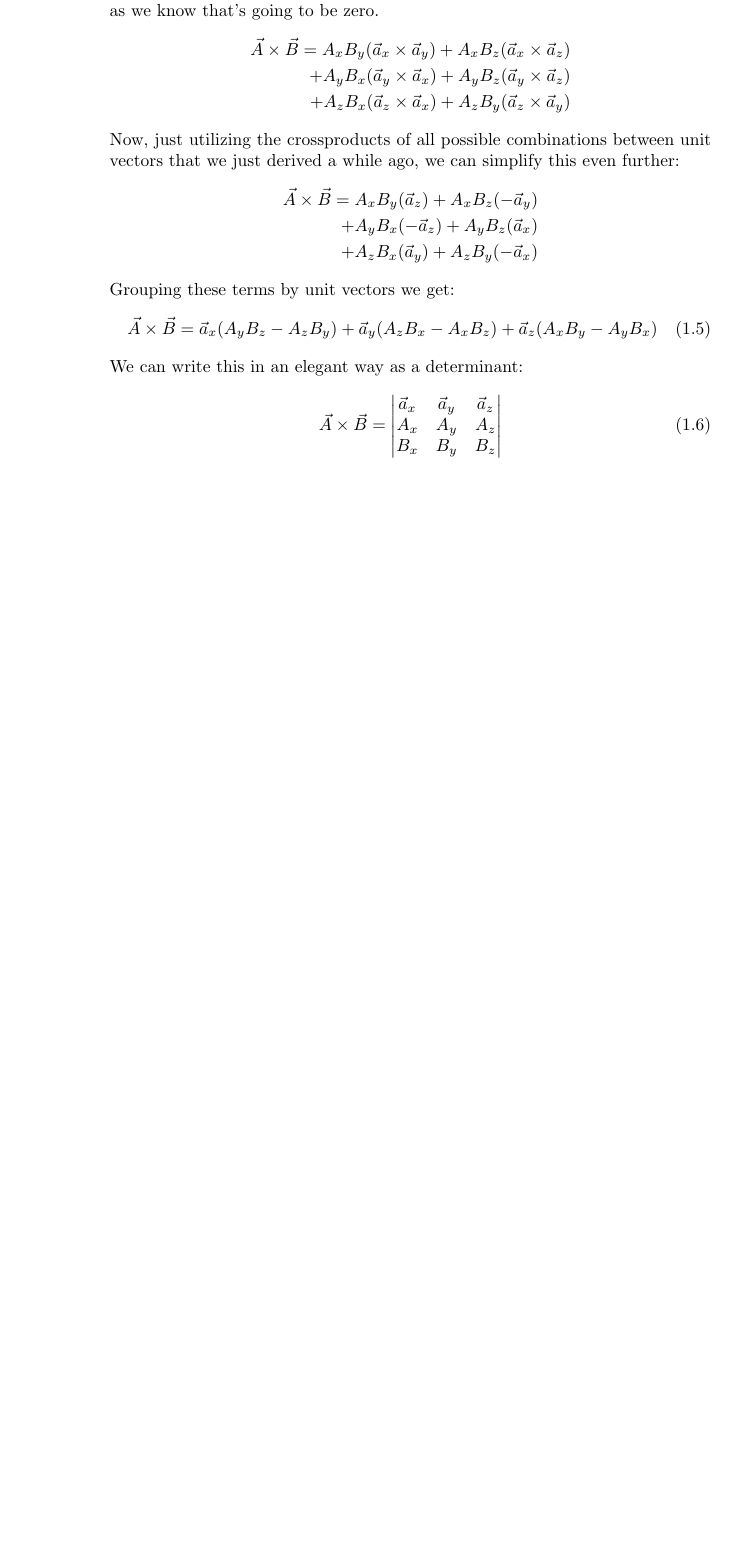
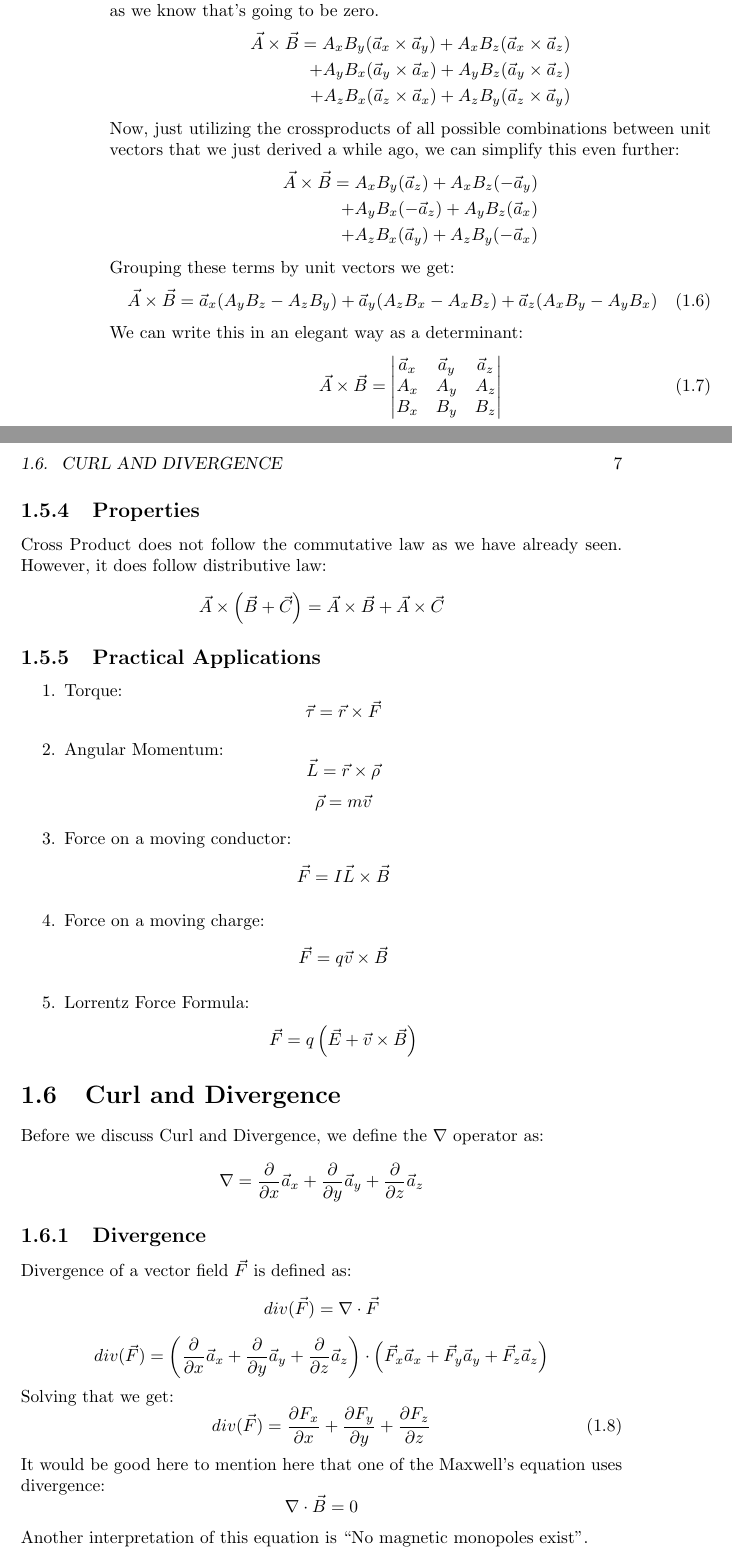
Before and after one commit to moazin/electromagnetic-theory-notes, a LaTeX book (electromagnetics.tex, which reads chapters/chapter-1/vector-basics.tex): part of page 10 of 10 before the commit and two parts of pages 10 and 11 of 11 after it, the two joined at a grey line, cut so that both start at the same text, the shorter picture padded with empty space. Compiled offline with pdfLaTeX.

Commit message:
adds projections to dot product section, and adds nebla, curl divergence incomplete for now

```diff
--- a/chapters/chapter-1/vector-basics.tex
+++ b/chapters/chapter-1/vector-basics.tex
@@ -144,3 +157,28 @@
                     B_x & B_y & B_z
                 \end{vmatrix}
             \end{equation}
+        \subsection{Properties}
+            Cross Product does not follow the commutative law as we have already seen. However, it does follow distributive law:
+            $$\vec{A}\times\left(\vec{B}+\vec{C}\right) = \vec{A}\times\vec{B} + \vec{A}\times\vec{C}$$
+        \subsection{Practical Applications}
+            \begin{enumerate}
+                \item Torque: $$\vec{\tau}=\vec{r}\times\vec{F}$$
+                \item Angular Momentum: $$\vec{L}=\vec{r}\times\vec{\rho}$$ $$\vec{\rho}=m\vec{v}$$
+                \item Force on a moving conductor: $$\vec{F} = I\vec{L}\times\vec{B}$$
+                \item Force on a moving charge: $$\vec{F} = q\vec{v}\times\vec{B}$$
+                \item Lorrentz Force Formula: $$\vec{F}=q\left(\vec{E}+\vec{v}\times\vec{B}\right)$$
+            \end{enumerate}
+    \section{Curl and Divergence}
+        Before we discuss Curl and Divergence, we define the $\nabla$ operator as:
+        $$\nabla = \frac{\partial}{\partial x}\vec{a}_x + \frac{\partial}{\partial y}\vec{a}_y + \frac{\partial}{\partial z}\vec{a}_z$$
+        \subsection{Divergence}
+            Divergence of a vector field $\vec{F}$ is defined as:
+            $$div(\vec{F})=\nabla\cdot\vec{F}$$
+            $$div(\vec{F}) = \left(\frac{\partial}{\partial x}\vec{a}_x + \frac{\partial}{\partial y}\vec{a}_y + \frac{\partial}{\partial z}\vec{a}_z\right)\cdot\left(\vec{F}_x\vec{a}_x + \vec{F}_y\vec{a}_y + \vec{F}_z\vec{a}_z\right)$$
+            Solving that we get:
+            \begin{equation}\label{eq:divergenceequation}
+                div(\vec{F}) = \frac{\partial F_x}{\partial x} + \frac{\partial F_y}{\partial y} + \frac{\partial F_z}{\partial z}
+            \end{equation}
+            It would be good here to mention here that one of the Maxwell's equation uses divergence:
+            $$\nabla\cdot \vec{B} = 0$$
+            Another interpretation of this equation is ``No magnetic monopoles exist''.
```
Also changed, not shown: chapters/chapter-1/diagrams/projectiontwovectors.tex (added, +27 -0 lines), electromagnetics.pdf, chapters/chapter-1/vector-basics.tex (15 more changed lines).
